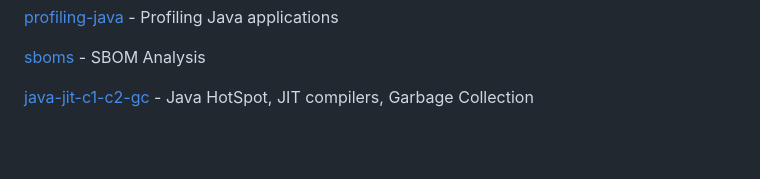
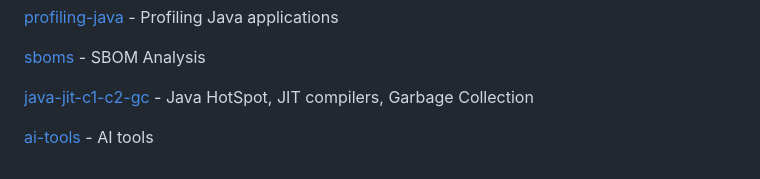
Before and after one commit to rsvoboda/rsvoboda-playground, a Markdown page: README.md, the part around the change. Drawn GitHub-style; blank space fills up the shorter version.

Commit message:
AI tools

```diff
--- a/README.md
+++ b/README.md
@@ -210,3 +210,5 @@ Rostislav's Playgroung
 [sboms](sboms) - SBOM Analysis
 
 [java-jit-c1-c2-gc](java-jit-c1-c2-gc) - Java HotSpot, JIT compilers, Garbage Collection
+
+[ai-tools](ai-tools) - AI tools
```
Also changed, not shown: ai-tools/README.md (added, +10 -0 lines).
